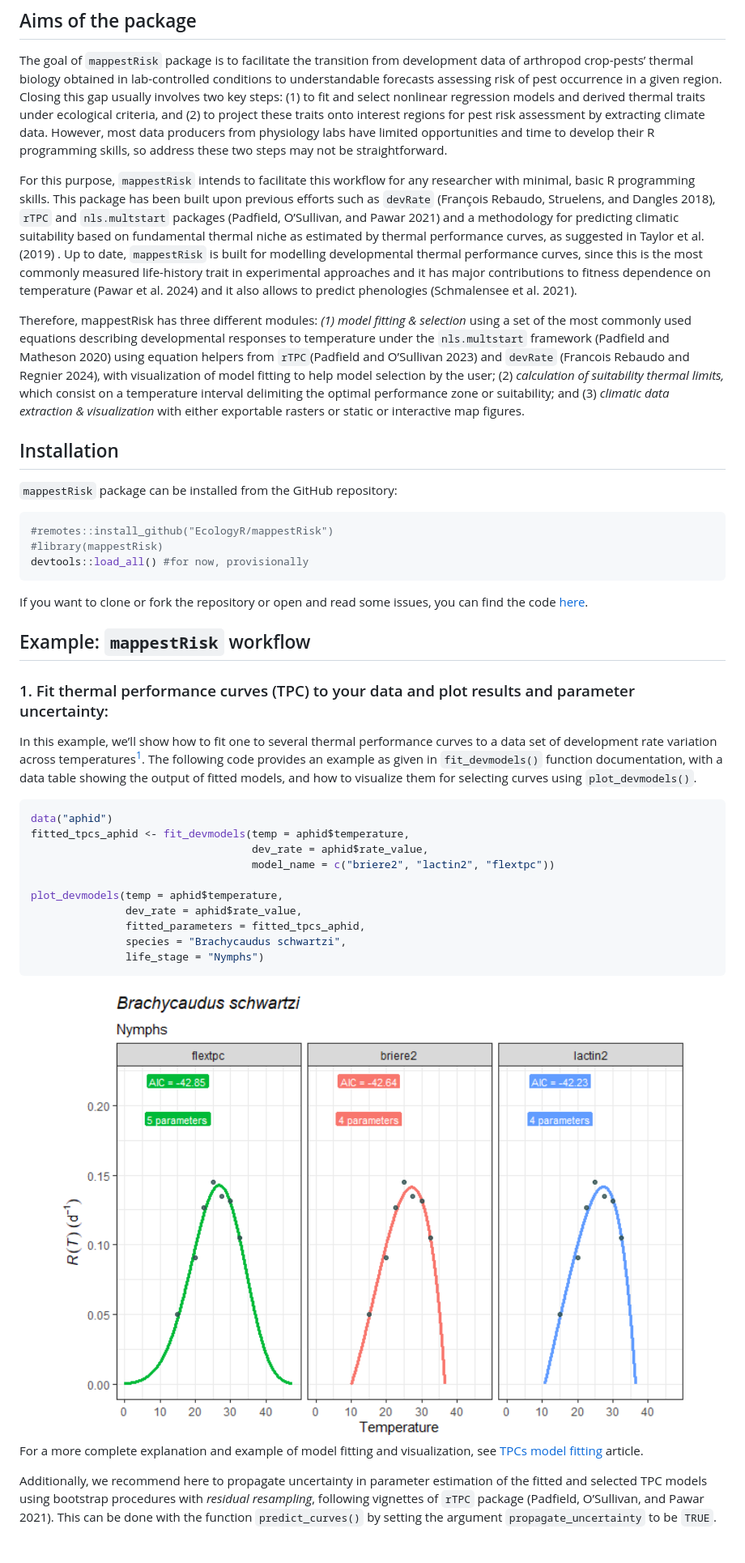
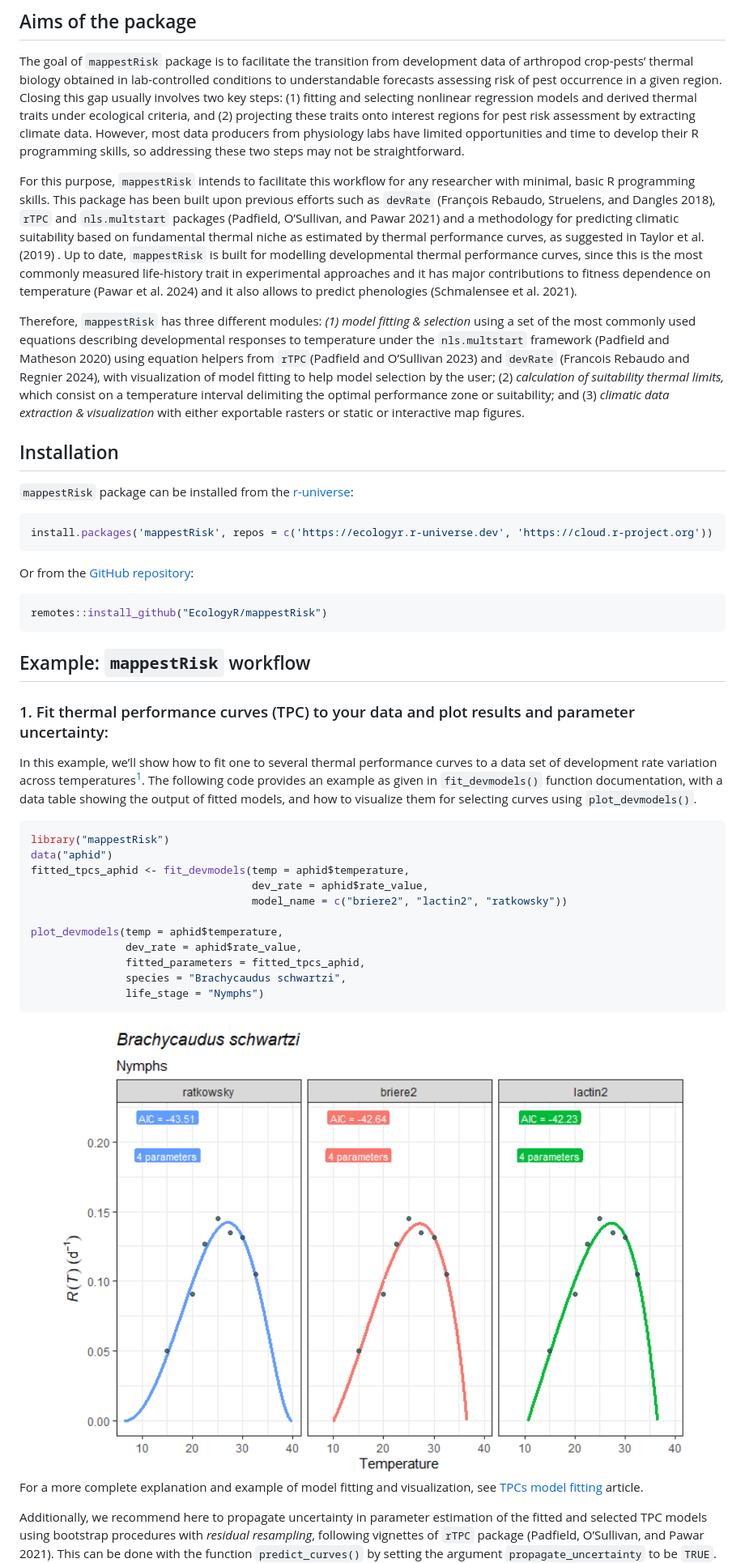
Before and after one commit to EcologyR/mappestRisk, a Markdown page: README.md, the part around the change printed below. Shown: that part at 81% size. Rendered like a GitHub page; pictures changed too: man/figures/README-unnamed-chunk-4-1.png; blank space fills up the shorter version.

````diff
--- a/README.md
+++ b/README.md
@@ -12,12 +21,12 @@ The goal of `mappestRisk` package is to facilitate the transition from
 development data of arthropod crop-pests’ thermal biology obtained in
 lab-controlled conditions to understandable forecasts assessing risk of
 pest occurrence in a given region. Closing this gap usually involves two
-key steps: (1) to fit and select nonlinear regression models and derived
-thermal traits under ecological criteria, and (2) to project these
-traits onto interest regions for pest risk assessment by extracting
-climate data. However, most data producers from physiology labs have
-limited opportunities and time to develop their R programming skills, so
-address these two steps may not be straightforward.
+key steps: (1) fitting and selecting nonlinear regression models and
+derived thermal traits under ecological criteria, and (2) projecting
+these traits onto interest regions for pest risk assessment by
+extracting climate data. However, most data producers from physiology
+labs have limited opportunities and time to develop their R programming
+skills, so addressing these two steps may not be straightforward.
 
 For this purpose, `mappestRisk` intends to facilitate this workflow for
 any researcher with minimal, basic R programming skills. This package
@@ -32,8 +41,8 @@ life-history trait in experimental approaches and it has major
 contributions to fitness dependence on temperature (Pawar et al. 2024)
 and it also allows to predict phenologies (Schmalensee et al. 2021).
 
-Therefore, mappestRisk has three different modules: *(1) model fitting &
-selection* using a set of the most commonly used equations describing
+Therefore, `mappestRisk` has three different modules: *(1) model fitting
+& selection* using a set of the most commonly used equations describing
 developmental responses to temperature under the `nls.multstart`
 framework (Padfield and Matheson 2020) using equation helpers from
 `rTPC`(Padfield and O’Sullivan 2023) and `devRate` (Francois Rebaudo and
@@ -46,17 +55,19 @@ map figures.
 
 ## Installation
 
-`mappestRisk` package can be installed from the GitHub repository:
+`mappestRisk` package can be installed from the
+[r-universe](https://ecologyr.r-universe.dev/mappestRisk):
 
 ``` r
-#remotes::install_github("EcologyR/mappestRisk")
-#library(mappestRisk)
-devtools::load_all() #for now, provisionally
+install.packages('mappestRisk', repos = c('https://ecologyr.r-universe.dev', 'https://cloud.r-project.org'))
 ```
 
-If you want to clone or fork the repository or open and read some
-issues, you can find the code
-[here](https://github.com/EcologyR/mappestRisk).
+Or from the [GitHub
+repository](https://github.com/EcologyR/mappestRisk):
+
+``` r
+remotes::install_github("EcologyR/mappestRisk")
+```
 
 ## Example: `mappestRisk` workflow
 
@@ -70,10 +81,11 @@ output of fitted models, and how to visualize them for selecting curves
 using `plot_devmodels()`.
 
 ``` r
+library("mappestRisk")
 data("aphid")
 fitted_tpcs_aphid <- fit_devmodels(temp = aphid$temperature,
                                    dev_rate = aphid$rate_value,
-                                   model_name = c("briere2", "lactin2", "flextpc"))
+                                   model_name = c("briere2", "lactin2", "ratkowsky"))
 
 plot_devmodels(temp = aphid$temperature,
                dev_rate = aphid$rate_value,
@@ -82,7 +94,7 @@ plot_devmodels(temp = aphid$temperature,
                life_stage = "Nymphs")
 ```
 
-<img src="man/figures/README-unnamed-chunk-3-1.png" width="100%" />
+<img src="man/figures/README-unnamed-chunk-4-1.png" width="100%" />
 
 For a more complete explanation and example of model fitting and
 visualization, see [TPCs model
````
Also changed, not shown: other parts of README.md (+22 -12 lines), man/figures/README-unnamed-chunk-5-1.png (added), man/figures/README-unnamed-chunk-7-1.png (added), 7 other files.
